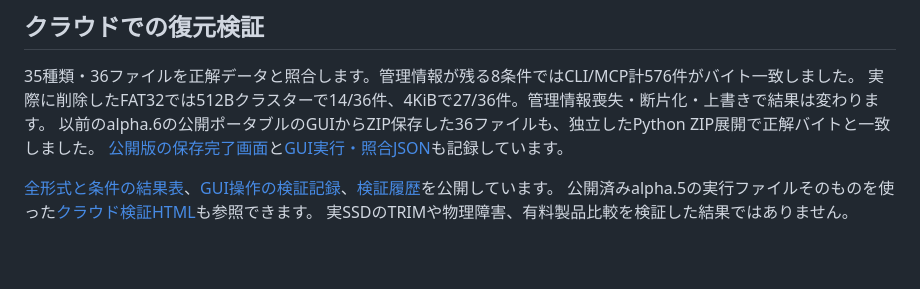
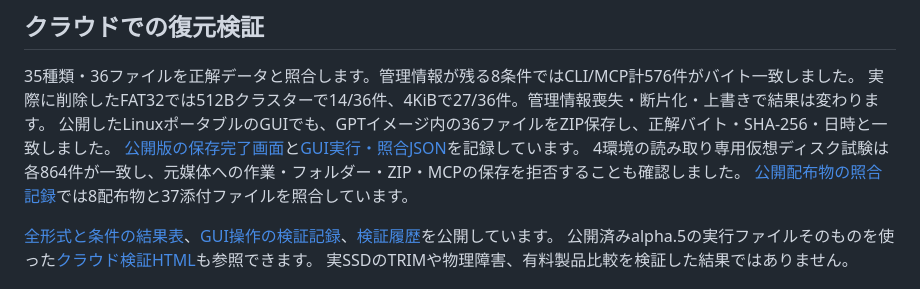
Before and after one commit to Xenoah/rescue-deletedfiles_rust, a Markdown page: README.md, the part around the change. Rendered like a GitHub page; blank space fills up the shorter version.

Commit message:
docs: record verified disk release and actual public GUI recovery [skip ci]

```diff
--- a/README.md
+++ b/README.md
@@ -77,8 +77,10 @@ GUIでも「復元の根拠」を開くと、候補の配置・割当状態・
 
 35種類・36ファイルを正解データと照合します。管理情報が残る8条件ではCLI/MCP計576件がバイト一致しました。
 実際に削除したFAT32では512Bクラスターで14/36件、4KiBで27/36件。管理情報喪失・断片化・上書きで結果は変わります。
-以前のalpha.6の公開ポータブルのGUIからZIP保存した36ファイルも、独立したPython ZIP展開で正解バイトと一致しました。
-[公開版の保存完了画面](docs/images/public-saved-view-v6.png)と[GUI実行・照合JSON](docs/public-gui-v0.2.0-alpha.6.json)も記録しています。
+公開したLinuxポータブルのGUIでも、GPTイメージ内の36ファイルをZIP保存し、正解バイト・SHA-256・日時と一致しました。
+[公開版の保存完了画面](docs/images/public-saved-view-v7.png)と[GUI実行・照合JSON](docs/public-gui-v0.2.0-alpha.7.json)を記録しています。
+4環境の読み取り専用仮想ディスク試験は各864件が一致し、元媒体への作業・フォルダー・ZIP・MCPの保存を拒否することも確認しました。
+[公開配布物の照合記録](docs/public-release-v0.2.0-alpha.7.json)では8配布物と37添付ファイルを照合しています。
 
 [全形式と条件の結果表](docs/CLOUD-TESTS.md)、[GUI操作の検証記録](docs/UI-FLOW.md)、[検証履歴](docs/VALIDATION.md)を公開しています。
 公開済みalpha.5の実行ファイルそのものを使った[クラウド検証HTML](https://github.com/Xenoah/rescue-deletedfiles_rust/releases/download/v0.2.0-alpha.5/format-verification.html)も参照できます。
```
Also changed, not shown: docs/GOAL.md (+2 -0 lines), docs/VALIDATION.md (+10 -0 lines), docs/images/public-details-view-v7.png (added), docs/images/public-disk-selection-v7.png (added), docs/images/public-icons-view-v7.png (added), docs/images/public-saved-view-v7.png (added), docs/images/public-settings-view-v7.png (added), 4 other files.
